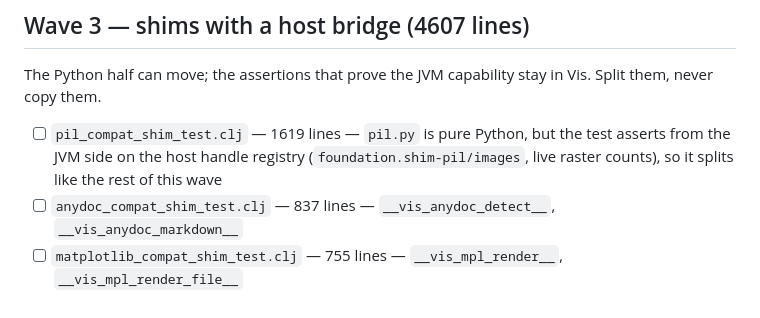
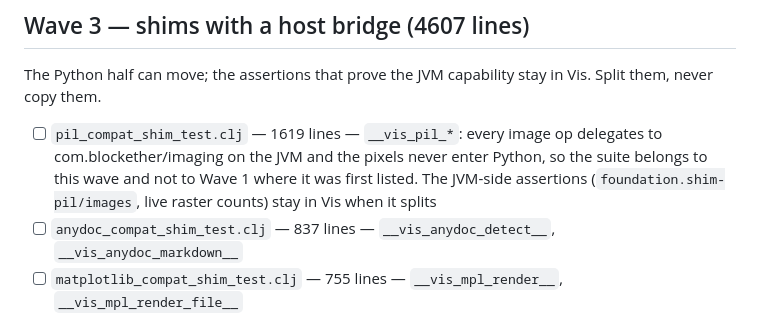
Before and after one commit to Blockether/vis-python-runtime, a Markdown page: MIGRATION.md, the part around the change. Rendered like a GitHub page.

Commit message:
docs(migration): put the PIL suite in the bridged wave
Its ledger line claimed the shim only touched the handle registry; the shim's
own docstring says every op delegates to `__vis_pil_*` on the JVM, so it cannot
run here until the bridge does.

Vis-Session: 41d78df4-8a08-4eaa-b860-134ed80f6965

```diff
--- a/MIGRATION.md
+++ b/MIGRATION.md
@@ -74,10 +74,11 @@ process surface). Each one moves the day its op exists here.
 The Python half can move; the assertions that prove the JVM capability stay in
 Vis. Split them, never copy them.
 
-- [ ] `pil_compat_shim_test.clj` — 1619 lines — `pil.py` is pure Python, but the
-      test asserts from the JVM side on the host handle registry
-      (`foundation.shim-pil/images`, live raster counts), so it splits like the
-      rest of this wave
+- [ ] `pil_compat_shim_test.clj` — 1619 lines — `__vis_pil_*`: every image op
+      delegates to com.blockether/imaging on the JVM and the pixels never enter
+      Python, so the suite belongs to this wave and not to Wave 1 where it was
+      first listed. The JVM-side assertions (`foundation.shim-pil/images`, live
+      raster counts) stay in Vis when it splits
 - [ ] `anydoc_compat_shim_test.clj` — 837 lines — `__vis_anydoc_detect__`, `__vis_anydoc_markdown__`
 - [ ] `matplotlib_compat_shim_test.clj` — 755 lines — `__vis_mpl_render__`, `__vis_mpl_render_file__`
 - [ ] `nippy_compat_shim_test.clj` — 93 lines — `__vis_nippy_encode__`, `__vis_nippy_decode__`
```
